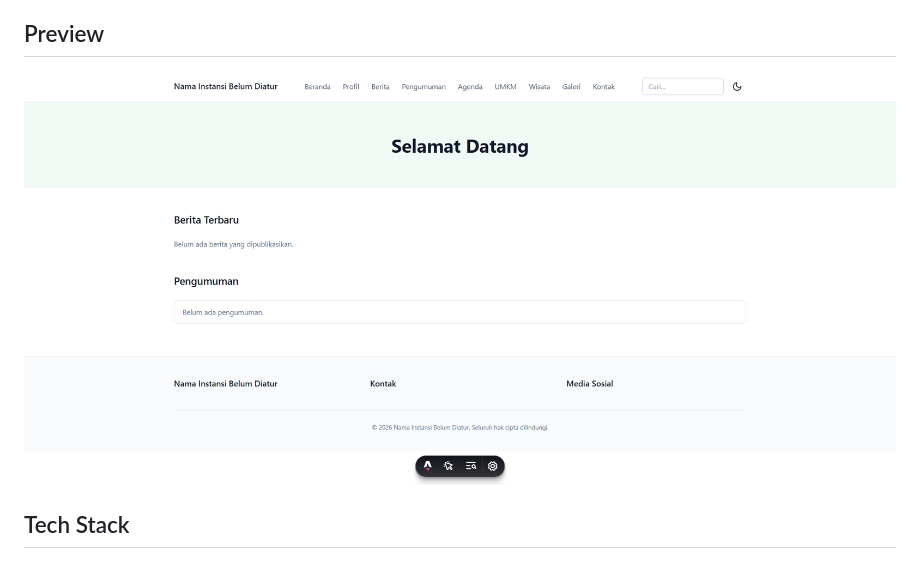
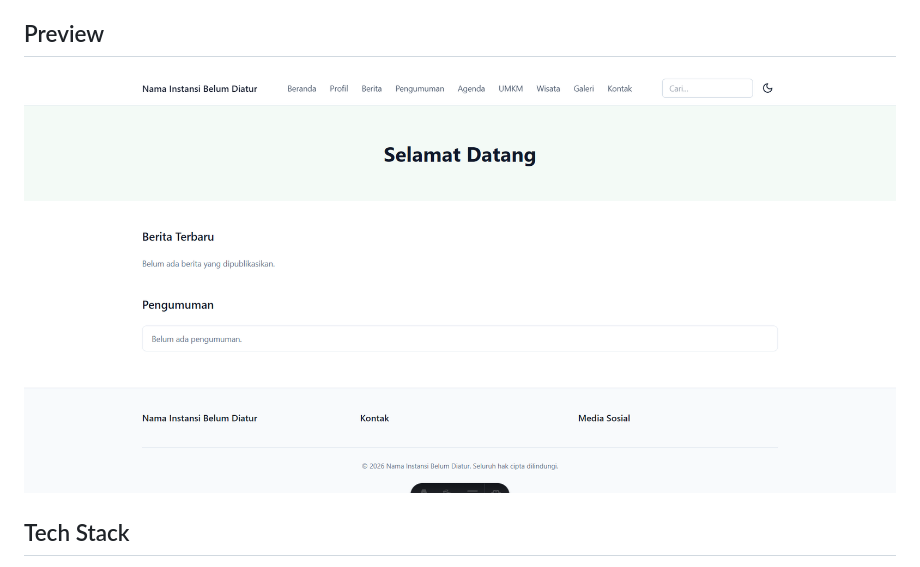
Before and after one commit to ardiwirya/civicweb-cms, a Markdown page: README.md, the part around the change. Rendered like a GitHub page; pictures changed too: docs/home.png (added).

Commit message:
docs: add homepage preview screenshot

```diff
--- a/README.md
+++ b/README.md
@@ -6,7 +6,7 @@ lewat database, bukan lewat kode.
 
 ## Preview
 
-![Home](/public/home.png)
+![Home](./docs/home.png)
 
 ## Tech Stack
 
```
